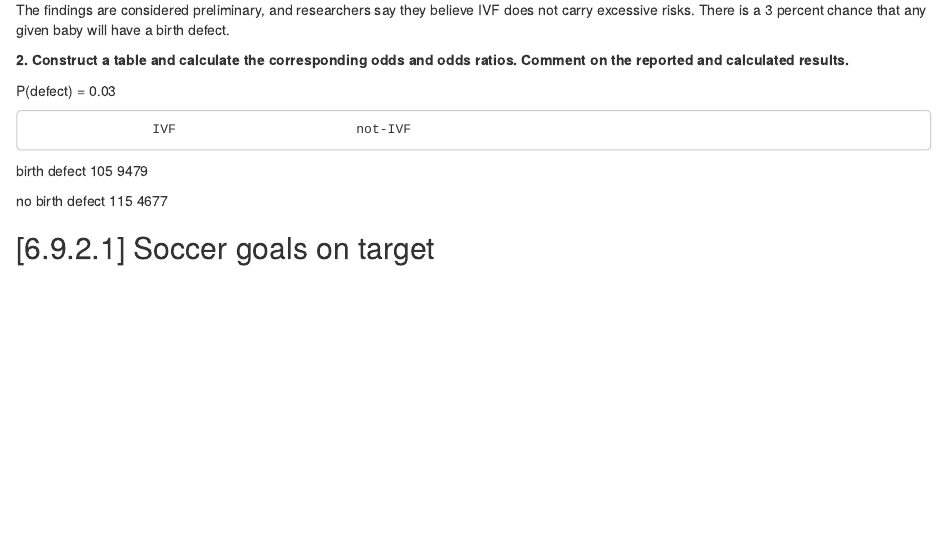
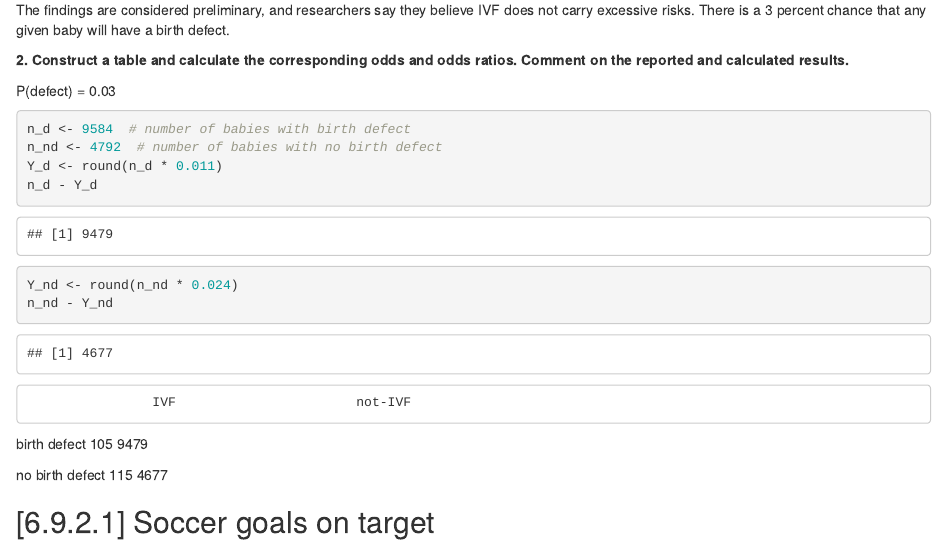
Before and after one commit to NoahRJohnson/Stat_Inference_hw6, an R Markdown document (hw6.Rmd): the page in a window 1100 px wide, from 320 px down. The pictures show the output file hw6.html that the author committed with the source, opened offline.

Commit message:
small updates

````diff
--- a/hw6.Rmd
+++ b/hw6.Rmd
@@ -29,12 +29,25 @@ The findings are considered preliminary, and researchers say they believe IVF do
 
 P(defect) = 0.03
 
+```{r}
+n_d <- 9584  # number of babies with birth defect
+n_nd <- 4792  # number of babies with no birth defect
+Y_d <- round(n_d * 0.024)
+n_d - Y_d
+Y_nd <- round(n_nd * 0.011)
+n_nd - Y_nd
+```
+
 
 
                     IVF                       not-IVF
-birth defect  `r round(9584 * 0.011)`  `r round(9584 * (1 - 0.011))`
+birth defect      `r Y_d`                     `r n_d - Y_d`
 
-no birth defect `r round(4792 * 0.024)`  `r round(4792 * (1 - 0.024))`
+no birth defect `r Y_nd`                      `r n_nd - Y_nd`
+
+```{r}
+odds.d <-   # odds given defect
+```
 
 ## [6.9.2.1] Soccer goals on target
 
````
Also changed, not shown: hw6.html.
